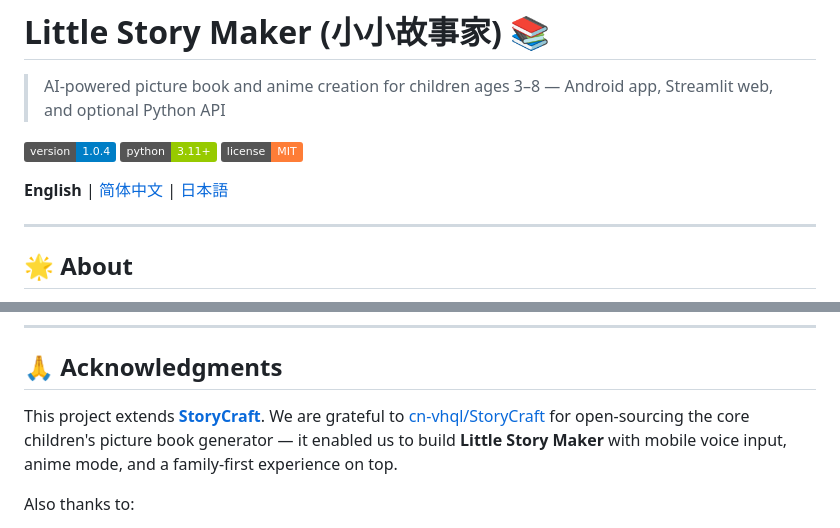
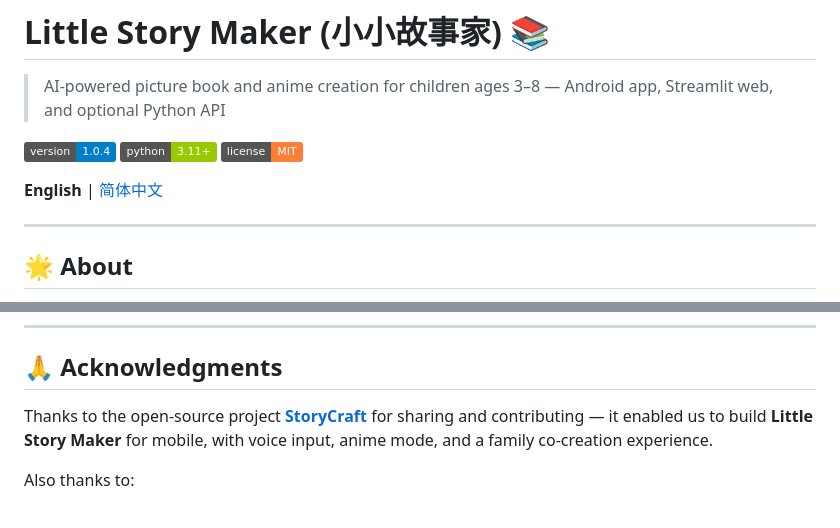
Before and after one commit to xiamaozi11/little-story-maker, a Markdown page: README.md, 2 parts joined by grey strips. Drawn GitHub-style; badges without logos.

```diff
--- a/README.md
+++ b/README.md
@@ -6,7 +6,7 @@
 [![Python](https://img.shields.io/badge/python-3.11+-green)](https://www.python.org/downloads/)
 [![License](https://img.shields.io/badge/license-MIT-orange)](LICENSE)
 
-**English** | [简体中文](README.zh.md) | [日本語](README.ja.md)
+**English** | [简体中文](README.zh.md)
 
 ---
 
@@ -171,7 +171,7 @@ All story, image, and video content is AI-generated. Parents should review suita
 
 ## 🙏 Acknowledgments
 
-This project extends **[StoryCraft](https://github.com/cn-vhql/StoryCraft)**. We are grateful to [cn-vhql/StoryCraft](https://github.com/cn-vhql/StoryCraft) for open-sourcing the core children's picture book generator — it enabled us to build **Little Story Maker** with mobile voice input, anime mode, and a family-first experience on top.
+Thanks to the open-source project **[StoryCraft](https://github.com/cn-vhql/StoryCraft)** for sharing and contributing — it enabled us to build **Little Story Maker** for mobile, with voice input, anime mode, and a family co-creation experience.
 
 Also thanks to:
 
```
Also changed, not shown: README.ja.md (deleted, +0 -183 lines), README.zh.md (+2 -2 lines).
